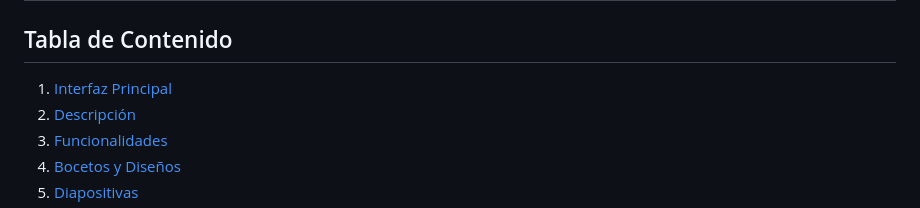
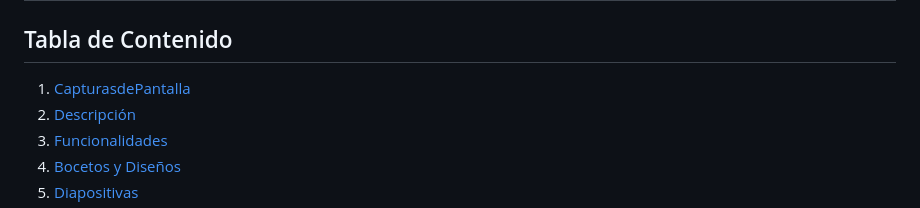
Before and after one commit to AlexisH28/PROYECTO-FILTRO_HERNANDEZALEXIS_TOCORARAFAEL, a Markdown page: README.md, the part around the change. Rendered like a GitHub page.

```diff
--- a/README.md
+++ b/README.md
@@ -2,7 +2,7 @@
 
 ## Tabla de Contenido
 
-1. [Interfaz Principal](#InterfazPrincipal)
+1. [CapturasdePantalla](#CapturasdePantalla)
 2. [Descripción](#Descripción)
 3. [Funcionalidades](#Funcionalidades)
 4. [Bocetos y Diseños](#BocetosyDiseños)
```
